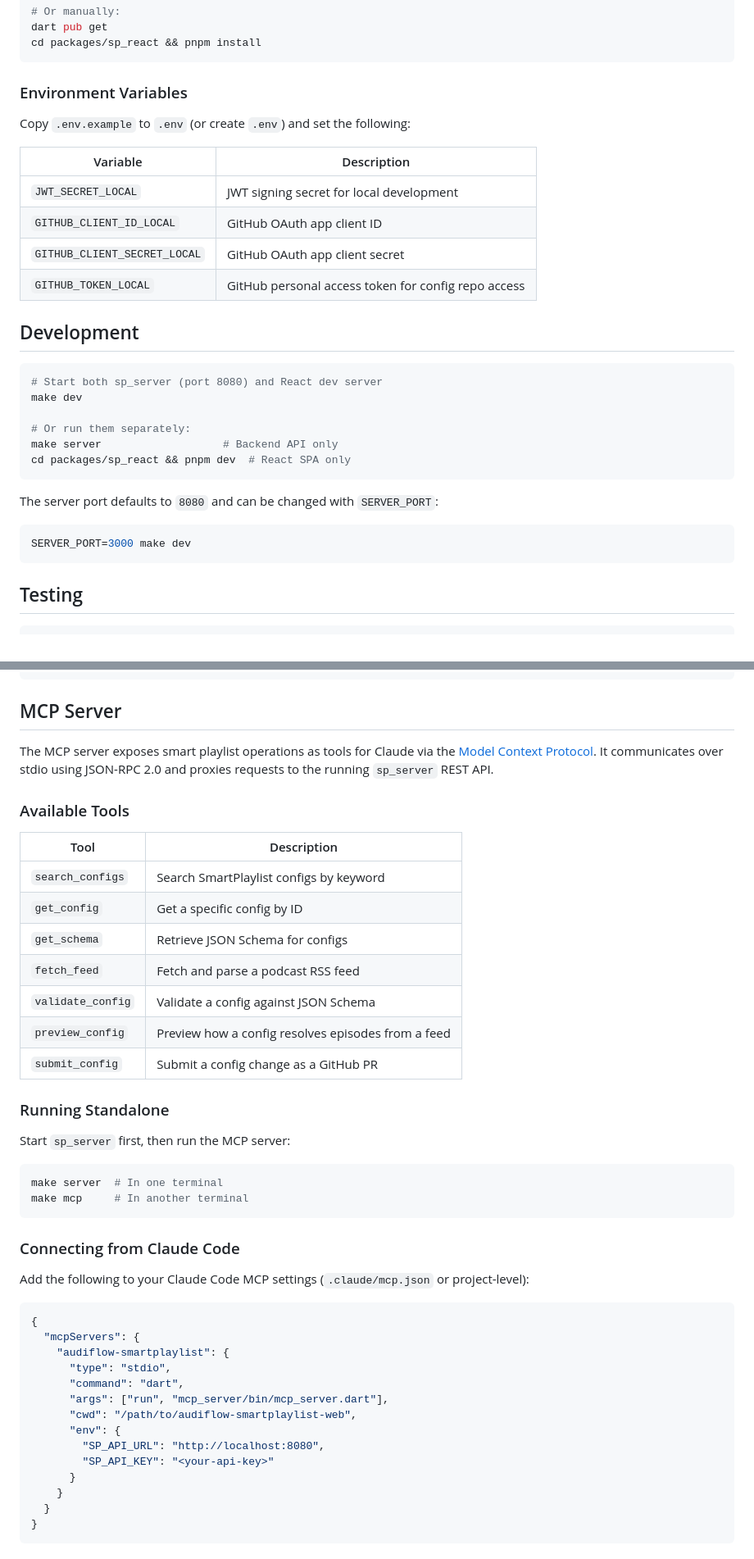
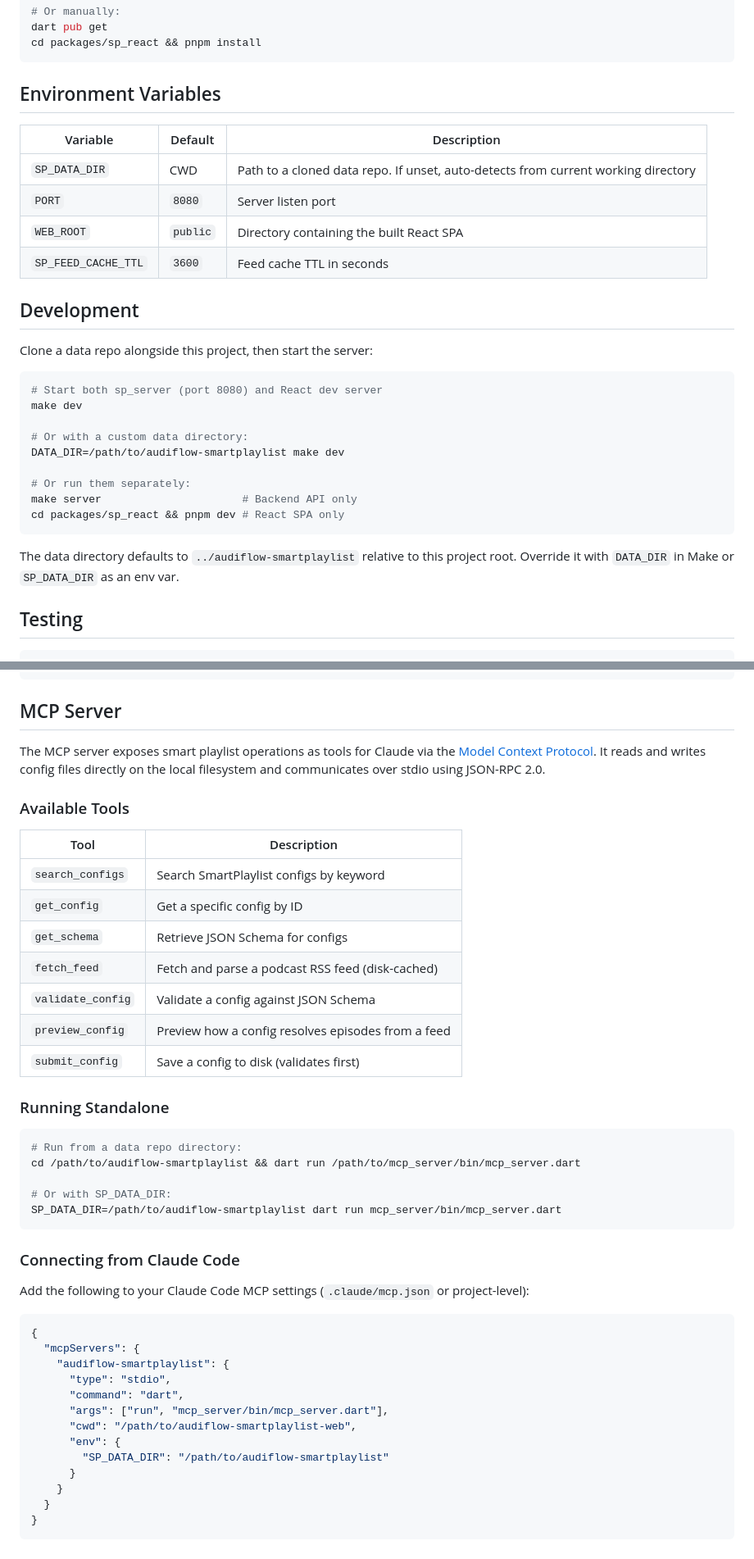
Before and after one commit to audiflow/audiflow-smartplaylist-editor, a Markdown page: README.md, 2 parts joined by grey strips. Shown at 82% size. GitHub-like rendering.

````diff
--- a/README.md
+++ b/README.md
@@ -57,33 +88,32 @@ dart pub get
 cd packages/sp_react && pnpm install
 ```
 
-### Environment Variables
+## Environment Variables
 
-Copy `.env.example` to `.env` (or create `.env`) and set the following:
-
-| Variable | Description |
-|----------|-------------|
-| `JWT_SECRET_LOCAL` | JWT signing secret for local development |
-| `GITHUB_CLIENT_ID_LOCAL` | GitHub OAuth app client ID |
-| `GITHUB_CLIENT_SECRET_LOCAL` | GitHub OAuth app client secret |
-| `GITHUB_TOKEN_LOCAL` | GitHub personal access token for config repo access |
+| Variable | Default | Description |
+|----------|---------|-------------|
+| `SP_DATA_DIR` | CWD | Path to a cloned data repo. If unset, auto-detects from current working directory |
+| `PORT` | `8080` | Server listen port |
+| `WEB_ROOT` | `public` | Directory containing the built React SPA |
+| `SP_FEED_CACHE_TTL` | `3600` | Feed cache TTL in seconds |
 
 ## Development
+
+Clone a data repo alongside this project, then start the server:
 
 ```bash
 # Start both sp_server (port 8080) and React dev server
 make dev
 
+# Or with a custom data directory:
+DATA_DIR=/path/to/audiflow-smartplaylist make dev
+
 # Or run them separately:
-make server                   # Backend API only
-cd packages/sp_react && pnpm dev  # React SPA only
+make server                      # Backend API only
+cd packages/sp_react && pnpm dev # React SPA only
 ```
 
-The server port defaults to `8080` and can be changed with `SERVER_PORT`:
-
-```bash
-SERVER_PORT=3000 make dev
-```
+The data directory defaults to `../audiflow-smartplaylist` relative to this project root. Override it with `DATA_DIR` in Make or `SP_DATA_DIR` as an env var.
 
 ## Testing
 
@@ -107,7 +137,7 @@ make format-check  # Check formatting without applying
 
 ## MCP Server
 
-The MCP server exposes smart playlist operations as tools for Claude via the [Model Context Protocol](https://modelcontextprotocol.io/). It communicates over stdio using JSON-RPC 2.0 and proxies requests to the running `sp_server` REST API.
+The MCP server exposes smart playlist operations as tools for Claude via the [Model Context Protocol](https://modelcontextprotocol.io/). It reads and writes config files directly on the local filesystem and communicates over stdio using JSON-RPC 2.0.
 
 ### Available Tools
 
@@ -116,18 +146,19 @@ The MCP server exposes smart playlist operations as tools for Claude via the [Mo
 | `search_configs` | Search SmartPlaylist configs by keyword |
 | `get_config` | Get a specific config by ID |
 | `get_schema` | Retrieve JSON Schema for configs |
-| `fetch_feed` | Fetch and parse a podcast RSS feed |
+| `fetch_feed` | Fetch and parse a podcast RSS feed (disk-cached) |
 | `validate_config` | Validate a config against JSON Schema |
 | `preview_config` | Preview how a config resolves episodes from a feed |
-| `submit_config` | Submit a config change as a GitHub PR |
+| `submit_config` | Save a config to disk (validates first) |
 
 ### Running Standalone
 
-Start `sp_server` first, then run the MCP server:
+```bash
+# Run from a data repo directory:
+cd /path/to/audiflow-smartplaylist && dart run /path/to/mcp_server/bin/mcp_server.dart
 
-```bash
-make server  # In one terminal
-make mcp     # In another terminal
+# Or with SP_DATA_DIR:
+SP_DATA_DIR=/path/to/audiflow-smartplaylist dart run mcp_server/bin/mcp_server.dart
 ```
 
 ### Connecting from Claude Code
@@ -143,8 +174,7 @@ Add the following to your Claude Code MCP settings (`.claude/mcp.json` or projec
       "args": ["run", "mcp_server/bin/mcp_server.dart"],
       "cwd": "/path/to/audiflow-smartplaylist-web",
       "env": {
-        "SP_API_URL": "http://localhost:8080",
-        "SP_API_KEY": "<your-api-key>"
+        "SP_DATA_DIR": "/path/to/audiflow-smartplaylist"
       }
     }
   }
````
Also changed, not shown: other parts of README.md (+50 -40 lines).
